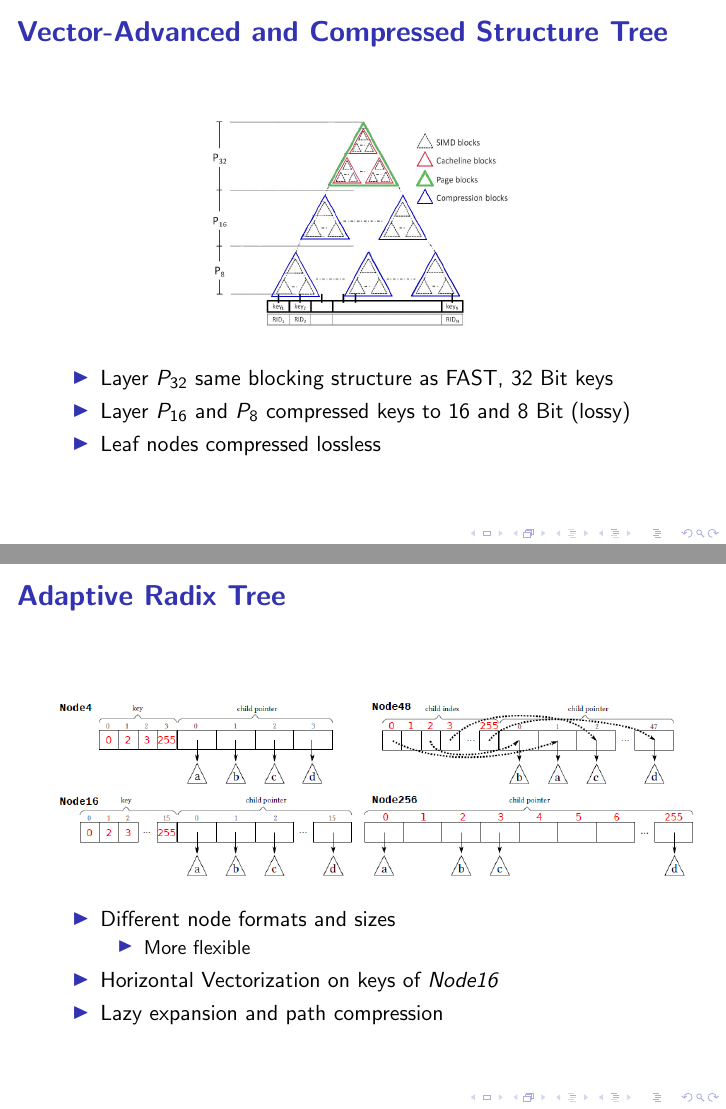
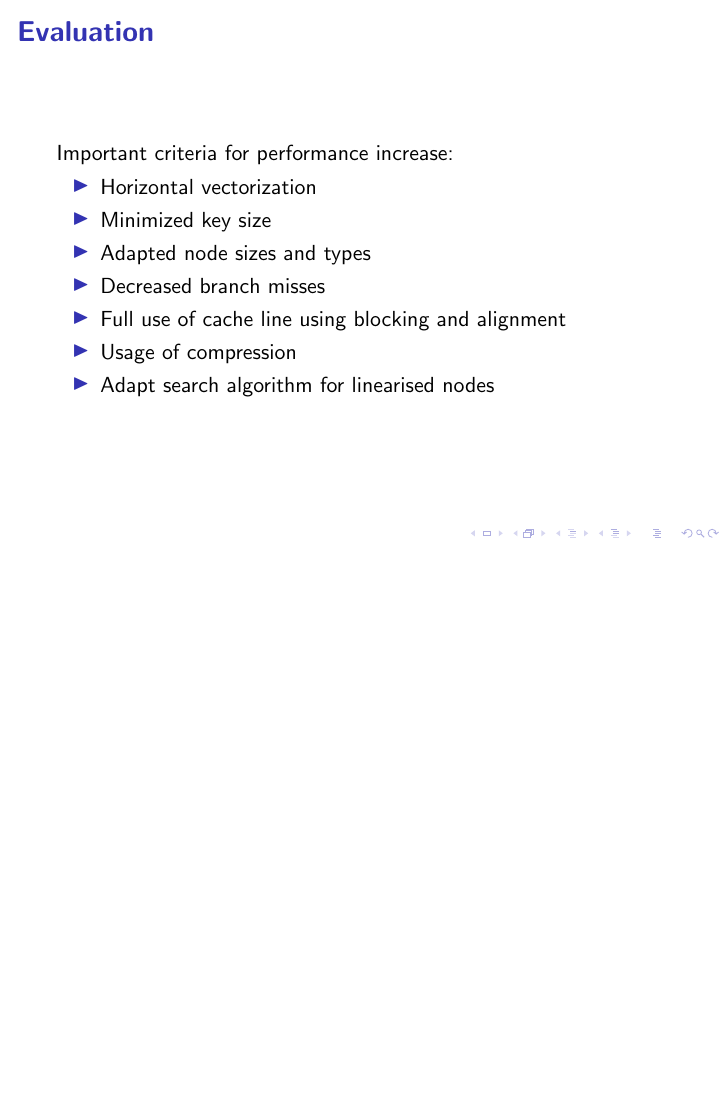
Before and after one commit to martenwallewein/SIMD_Acceleration_for_Index_Structures, LaTeX slides (presentation/presentation.tex): pages 12 and 13 of 18 before the commit and page 10 of 14 after it, the two joined at a grey line, the shorter picture padded with empty space. Compiled offline with pdfLaTeX; a LaTeX package or settings file that is missing is left out.

Commit message:
Remove parts due to overfilled presentation

```diff
--- a/presentation/presentation.tex
+++ b/presentation/presentation.tex
@@ -95,8 +96,8 @@
 \begin{itemize}
 	\item Seg-Tree/Trie
 	\item FAST: Fast Architecture Sensitive Tree
-	\item VAST: Vector-Advanced and Compressed Structure Tree
-	\item ART: Adaptive Radix Tree
+	%\item VAST: Vector-Advanced and Compressed Structure Tree
+	%\item ART: Adaptive Radix Tree
 \end{itemize}
 \end{frame}
 
@@ -124,33 +126,33 @@
 	\item Efficient cache line and page usage
 \end{itemize}
 \end{frame}
-\subsection{VAST}
-\begin{frame}
-\frametitle{Vector-Advanced and Compressed Structure Tree}
-\begin{center}
-	\includegraphics[width=0.5\textwidth]{img/vast2.png}
-\end{center}
-	\begin{itemize}
-	\item Layer $P_{32}$ same blocking structure as FAST, 32 Bit keys
-	\item Layer $P_{16}$ and $P_{8}$ compressed keys to 16 and 8 Bit (lossy)
-	\item Leaf nodes compressed lossless
-\end{itemize}
-\end{frame}
-\subsection{ART}
-\begin{frame}
-\frametitle{Adaptive Radix Tree}
-\begin{center}
-	\includegraphics[width=1.05\textwidth]{img/art2.png}
-\end{center}
-\begin{itemize}
-	\item Different node formats and sizes
-	\begin{itemize}
-		\item More flexible
-	\end{itemize}
-	\item Horizontal Vectorization on keys of \emph{Node16}
-	\item Lazy expansion and path compression
-\end{itemize}
-\end{frame}
+%\subsection{VAST}
+%\begin{frame}
+%\frametitle{Vector-Advanced and Compressed Structure Tree}
+%\begin{center}
+%	\includegraphics[width=0.5\textwidth]{img/vast2.png}
+%\end{center}
+%	\begin{itemize}
+%	\item Layer $P_{32}$ same blocking structure as FAST, 32 Bit keys
+%	\item Layer $P_{16}$ and $P_{8}$ compressed keys to 16 and 8 Bit (lossy)
+%	\item Leaf nodes compressed lossless
+%\end{itemize}
+%\end{frame}
+%\subsection{ART}
+%\begin{frame}
+%\frametitle{Adaptive Radix Tree}
+%\begin{center}
+%	\includegraphics[width=1.05\textwidth]{img/art2.png}
+%\end{center}
+%\begin{itemize}
+%	\item Different node formats and sizes
+%	\begin{itemize}
+%		\item More flexible
+%	\end{itemize}
+%	\item Horizontal Vectorization on keys of \emph{Node16}
+%	\item Lazy expansion and path compression
+%\end{itemize}
+%\end{frame}
 \section{Evaluation}
 
 \begin{frame}
```
Also changed, not shown: presentation/presentation.pdf, presentation/presentation.tex (56 more changed lines), 4 other files.
